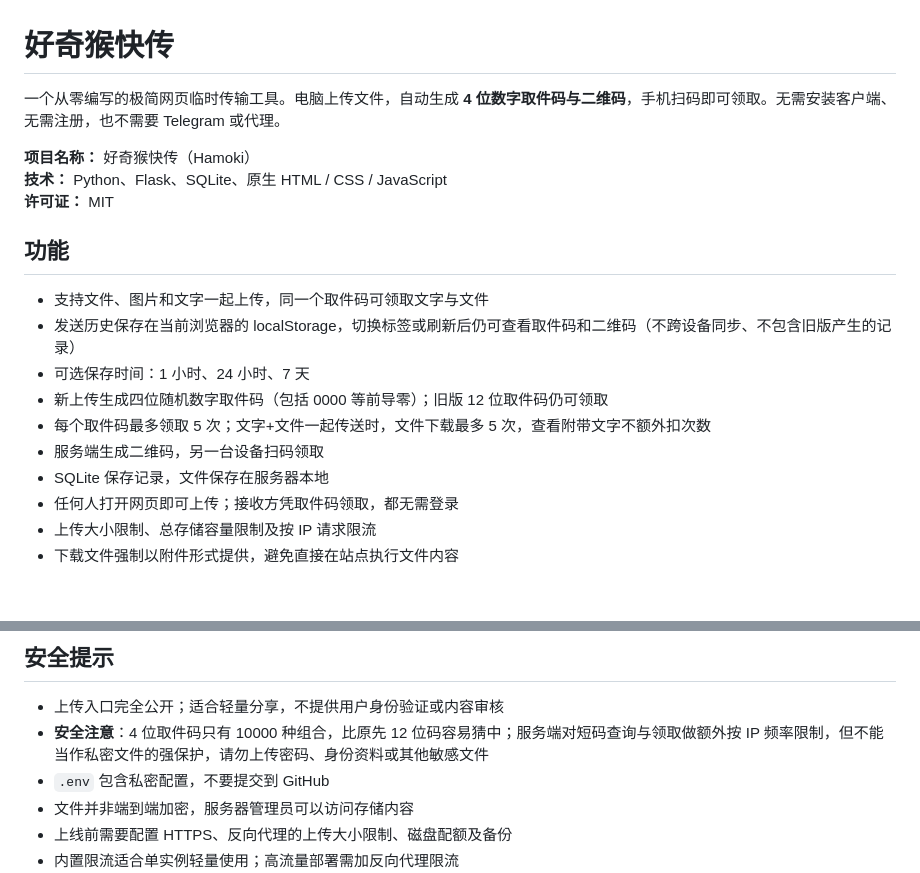
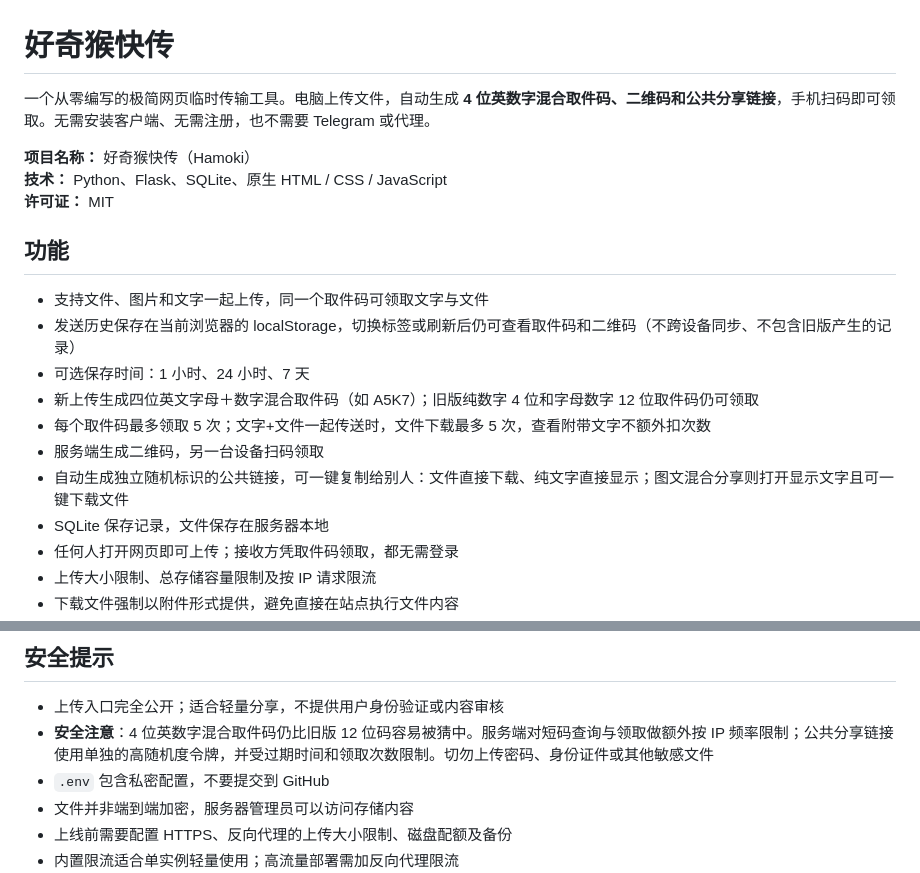
Before and after one commit to xiaohouzidoudou/hamoki-transfer, a Markdown page: README.md, 2 parts joined by grey strips. Drawn GitHub-style; blank space fills up the shorter version.

Commit message:
docs: describe mixed short code and one-click public share link

```diff
--- a/README.md
+++ b/README.md
@@ -1,6 +1,6 @@
 # 好奇猴快传
 
-一个从零编写的极简网页临时传输工具。电脑上传文件，自动生成 **4 位数字取件码与二维码**，手机扫码即可领取。无需安装客户端、无需注册，也不需要 Telegram 或代理。
+一个从零编写的极简网页临时传输工具。电脑上传文件，自动生成 **4 位英数字混合取件码、二维码和公共分享链接**，手机扫码即可领取。无需安装客户端、无需注册，也不需要 Telegram 或代理。
 
 **项目名称：** 好奇猴快传（Hamoki）
 **技术：** Python、Flask、SQLite、原生 HTML / CSS / JavaScript
@@ -11,9 +11,10 @@
 - 支持文件、图片和文字一起上传，同一个取件码可领取文字与文件
 - 发送历史保存在当前浏览器的 localStorage，切换标签或刷新后仍可查看取件码和二维码（不跨设备同步、不包含旧版产生的记录）
 - 可选保存时间：1 小时、24 小时、7 天
-- 新上传生成四位随机数字取件码（包括 0000 等前导零）；旧版 12 位取件码仍可领取
+- 新上传生成四位英文字母＋数字混合取件码（如 A5K7）；旧版纯数字 4 位和字母数字 12 位取件码仍可领取
 - 每个取件码最多领取 5 次；文字+文件一起传送时，文件下载最多 5 次，查看附带文字不额外扣次数
 - 服务端生成二维码，另一台设备扫码领取
+- 自动生成独立随机标识的公共链接，可一键复制给别人：文件直接下载、纯文字直接显示；图文混合分享则打开显示文字且可一键下载文件
 - SQLite 保存记录，文件保存在服务器本地
 - 任何人打开网页即可上传；接收方凭取件码领取，都无需登录
 - 上传大小限制、总存储容量限制及按 IP 请求限流
@@ -39,7 +40,7 @@ docker compose up -d --build
 ## 安全提示
 
 - 上传入口完全公开；适合轻量分享，不提供用户身份验证或内容审核
-- **安全注意**：4 位取件码只有 10000 种组合，比原先 12 位码容易猜中；服务端对短码查询与领取做额外按 IP 频率限制，但不能当作私密文件的强保护，请勿上传密码、身份资料或其他敏感文件
+- **安全注意**：4 位英数字混合取件码仍比旧版 12 位码容易被猜中。服务端对短码查询与领取做额外按 IP 频率限制；公共分享链接使用单独的高随机度令牌，并受过期时间和领取次数限制。切勿上传密码、身份证件或其他敏感文件
 - `.env` 包含私密配置，不要提交到 GitHub
 - 文件并非端到端加密，服务器管理员可以访问存储内容
 - 上线前需要配置 HTTPS、反向代理的上传大小限制、磁盘配额及备份
```
